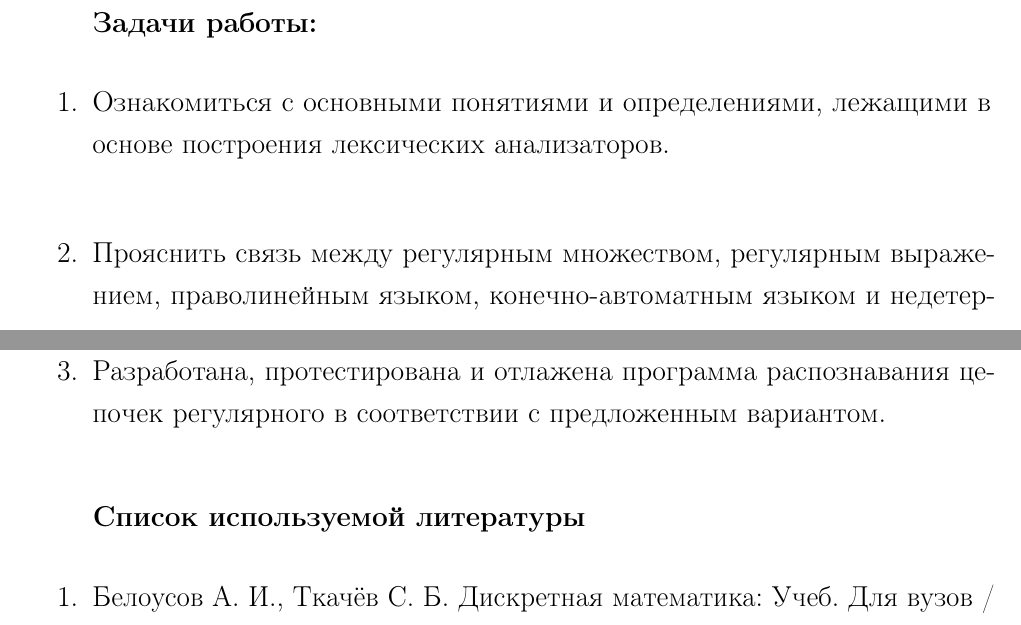
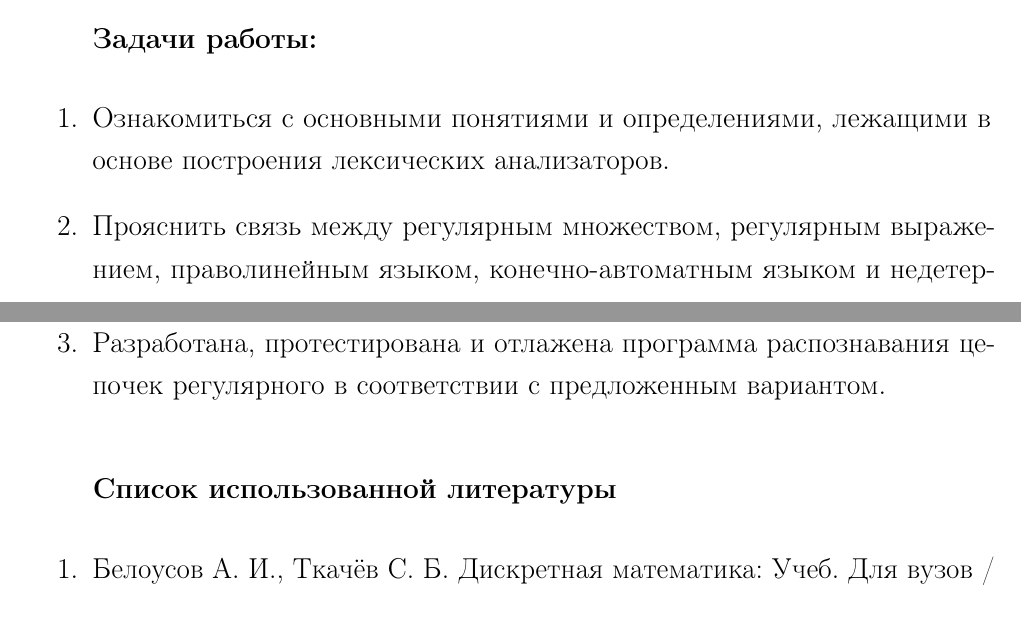
Before and after one commit to wcdbmv/CD, a LaTeX document (lab01/docs/report.tex): two parts of pages 2 and 4 of 4, joined at a grey line, cut so that both start at the same text. Compiled offline with pdfLaTeX.

Commit message:
Move to docs

```diff
--- a/lab01/doc/report.tex
+++ b/lab01/docs/report.tex
@@ -19,7 +19,7 @@
 
 \textbf{Задачи работы:}
 \begin{enumerate}
-	\item Ознакомиться с основными понятиями и определениями, лежащими в основе построения лексических анализаторов. \\
+	\item Ознакомиться с основными понятиями и определениями, лежащими в основе построения лексических анализаторов.
 	\item Прояснить связь между регулярным множеством, регулярным выражением, праволинейным языком, конечно-автоматным языком и недетерминированным конечно-автоматным языком.
 	\item Разработать, тестировать и отладить программу распознавания цепочек регулярного или праволинейного языка в соответствии с предложенным вариантом грамматики.
 \end{enumerate}
@@ -68,7 +68,7 @@
 	\item Разработана, протестирована и отлажена программа распознавания цепочек регулярного в соответствии с предложенным вариантом.
 \end{enumerate}
 
-\section*{Список используемой литературы}
+\section*{Список использованной литературы}
 
 \begin{enumerate}
 	\item Белоусов А. И., Ткачёв С. Б. Дискретная математика: Учеб. Для вузов / Под ред. В. С. Зарубина, А.П. Крищенко. – М.: Изд-во МГТУ им. Н. Э. Баумана, 2021.
```
Also changed, not shown: lab01/docs/bmstu-gost-7-32-p50-requirements-for-the-structural-elements-of-the-report.sty (renamed from lab01/doc/bmstu-gost-7-32-p50-requirements-for-the-structural-elements-of-the-report.sty), lab01/docs/bmstu-gost-7-32-p51-title-page.sty (renamed from lab01/doc/bmstu-gost-7-32-p51-title-page.sty), lab01/docs/bmstu-gost-7-32-p60-report-formatting-rules.sty (renamed from lab01/doc/bmstu-gost-7-32-p60-report-formatting-rules.sty), lab01/docs/bmstu-gost-7-32-p61-general-requirements.sty (renamed from lab01/doc/bmstu-gost-7-32-p61-general-requirements.sty), lab01/docs/bmstu-gost-7-32-p62-building-a-report.sty (renamed from lab01/doc/bmstu-gost-7-32-p62-building-a-report.sty), lab01/docs/bmstu-gost-7-32-p63-report-page-numbering.sty (renamed from lab01/doc/bmstu-gost-7-32-p63-report-page-numbering.sty), lab01/docs/bmstu-gost-7-32-p64-numbering-of-sections-subsections-paragraphs-subparagraphs-and-books-of-the-report.sty (renamed from lab01/doc/bmstu-gost-7-32-p64-numbering-of-sections-subsections-paragraphs-subparagraphs-and-books-of-the-report.sty), lab01/docs/bmstu-gost-7-32-p65-illustrations.sty (renamed from lab01/doc/bmstu-gost-7-32-p65-illustrations.sty), lab01/docs/bmstu-gost-7-32-p66-tables.sty (renamed from lab01/doc/bmstu-gost-7-32-p66-tables.sty), lab01/docs/bmstu-gost-7-32-p67-notes-and-footnotes.sty (renamed from lab01/doc/bmstu-gost-7-32-p67-notes-and-footnotes.sty), lab01/docs/bmstu-gost-7-32-p68-formulas-and-equations.sty (renamed from lab01/doc/bmstu-gost-7-32-p68-formulas-and-equations.sty), lab01/docs/bmstu-gost-7-32-p69-references.sty (renamed from lab01/doc/bmstu-gost-7-32-p69-references.sty), lab01/docs/bmstu-gost-7-32.cls (renamed from lab01/doc/bmstu-gost-7-32.cls), lab01/docs/inc/img/bmstu-logo.pdf (renamed from lab01/doc/inc/img/bmstu-logo.pdf).
